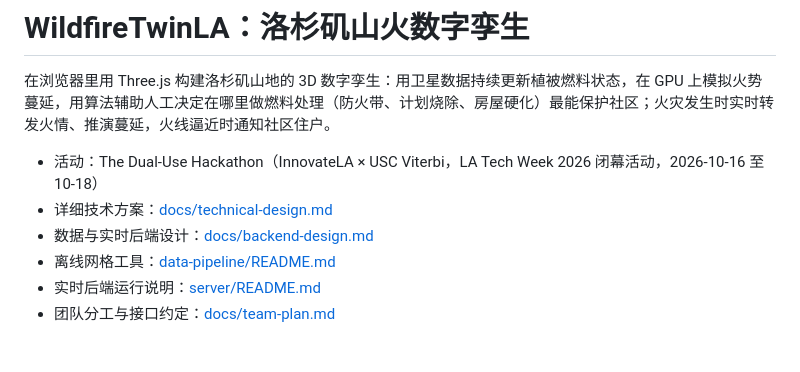
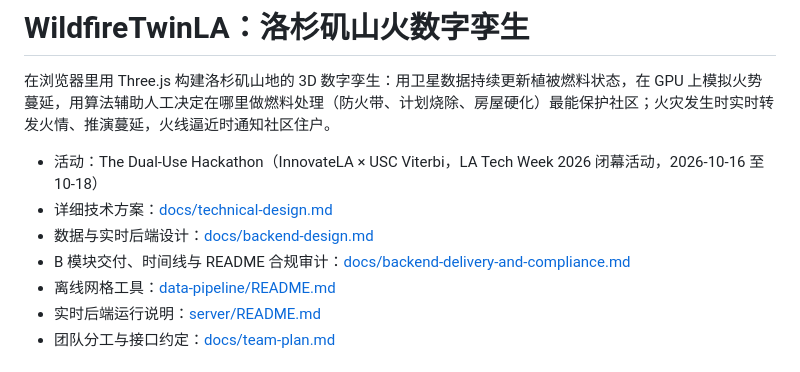
Before and after one commit to ZQC8848/WildfireTwinLA, a Markdown page: README.md, the part around the change. GitHub-like rendering.

Commit message:
Document backend delivery timeline and compliance

```diff
--- a/README.md
+++ b/README.md
@@ -5,6 +5,7 @@
 - 活动：The Dual-Use Hackathon（InnovateLA × USC Viterbi，LA Tech Week 2026 闭幕活动，2026-10-16 至 10-18）
 - 详细技术方案：[docs/technical-design.md](docs/technical-design.md)
 - 数据与实时后端设计：[docs/backend-design.md](docs/backend-design.md)
+- B 模块交付、时间线与 README 合规审计：[docs/backend-delivery-and-compliance.md](docs/backend-delivery-and-compliance.md)
 - 离线网格工具：[data-pipeline/README.md](data-pipeline/README.md)
 - 实时后端运行说明：[server/README.md](server/README.md)
 - 团队分工与接口约定：[docs/team-plan.md](docs/team-plan.md)
```
Also changed, not shown: docs/backend-delivery-and-compliance.md (added, +195 -0 lines).
